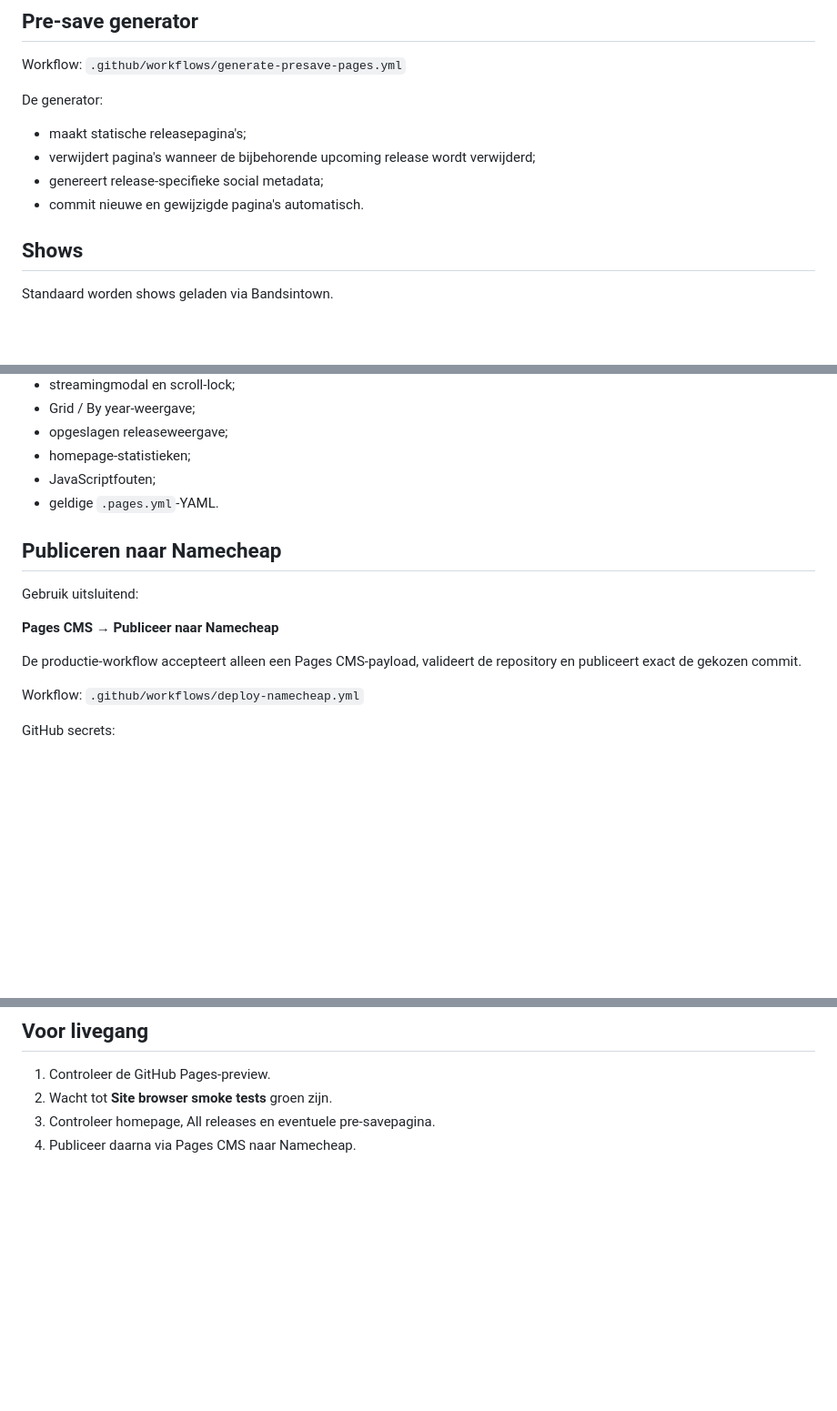
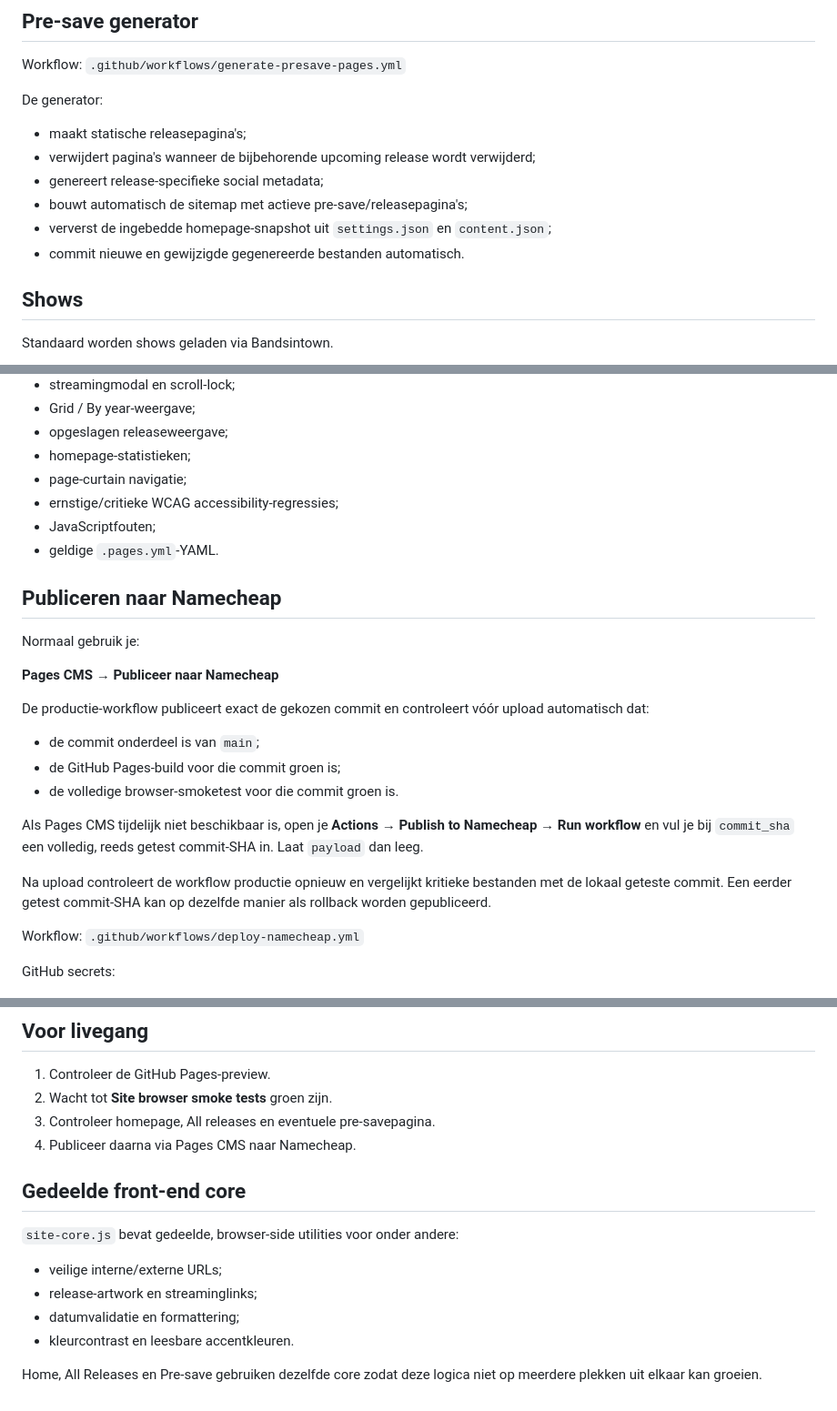
Before and after one commit to NoSyncMusic/nosync-website, a Markdown page: README.md, 3 parts joined by grey strips. Shown at 91% size. GitHub-like rendering; blank space fills up the shorter version.

Commit message:
Document hardened site workflow

```diff
--- a/README.md
+++ b/README.md
@@ -124,7 +125,9 @@ De generator:
 - maakt statische releasepagina's;
 - verwijdert pagina's wanneer de bijbehorende upcoming release wordt verwijderd;
 - genereert release-specifieke social metadata;
-- commit nieuwe en gewijzigde pagina's automatisch.
+- bouwt automatisch de sitemap met actieve pre-save/releasepagina's;
+- ververst de ingebedde homepage-snapshot uit `settings.json` en `content.json`;
+- commit nieuwe en gewijzigde gegenereerde bestanden automatisch.
 
 ## Shows
 
@@ -150,16 +153,25 @@ Automatische checks omvatten:
 - Grid / By year-weergave;
 - opgeslagen releaseweergave;
 - homepage-statistieken;
+- page-curtain navigatie;
+- ernstige/critieke WCAG accessibility-regressies;
 - JavaScriptfouten;
 - geldige `.pages.yml`-YAML.
 
 ## Publiceren naar Namecheap
 
-Gebruik uitsluitend:
+Normaal gebruik je:
 
 **Pages CMS → Publiceer naar Namecheap**
 
-De productie-workflow accepteert alleen een Pages CMS-payload, valideert de repository en publiceert exact de gekozen commit.
+De productie-workflow publiceert exact de gekozen commit en controleert vóór upload automatisch dat:
+- de commit onderdeel is van `main`;
+- de GitHub Pages-build voor die commit groen is;
+- de volledige browser-smoketest voor die commit groen is.
+
+Als Pages CMS tijdelijk niet beschikbaar is, open je **Actions → Publish to Namecheap → Run workflow** en vul je bij `commit_sha` een volledig, reeds getest commit-SHA in. Laat `payload` dan leeg.
+
+Na upload controleert de workflow productie opnieuw en vergelijkt kritieke bestanden met de lokaal geteste commit. Een eerder getest commit-SHA kan op dezelfde manier als rollback worden gepubliceerd.
 
 Workflow: `.github/workflows/deploy-namecheap.yml`
 
@@ -183,3 +195,15 @@ De volgende beheerbestanden worden niet naar productie geüpload:
 2. Wacht tot **Site browser smoke tests** groen zijn.
 3. Controleer homepage, All releases en eventuele pre-savepagina.
 4. Publiceer daarna via Pages CMS naar Namecheap.
+
+
+## Gedeelde front-end core
+
+`site-core.js` bevat gedeelde, browser-side utilities voor onder andere:
+
+- veilige interne/externe URLs;
+- release-artwork en streaminglinks;
+- datumvalidatie en formattering;
+- kleurcontrast en leesbare accentkleuren.
+
+Home, All Releases en Pre-save gebruiken dezelfde core zodat deze logica niet op meerdere plekken uit elkaar kan groeien.
```
Also changed, not shown: other parts of README.md (+3 -2 lines).
